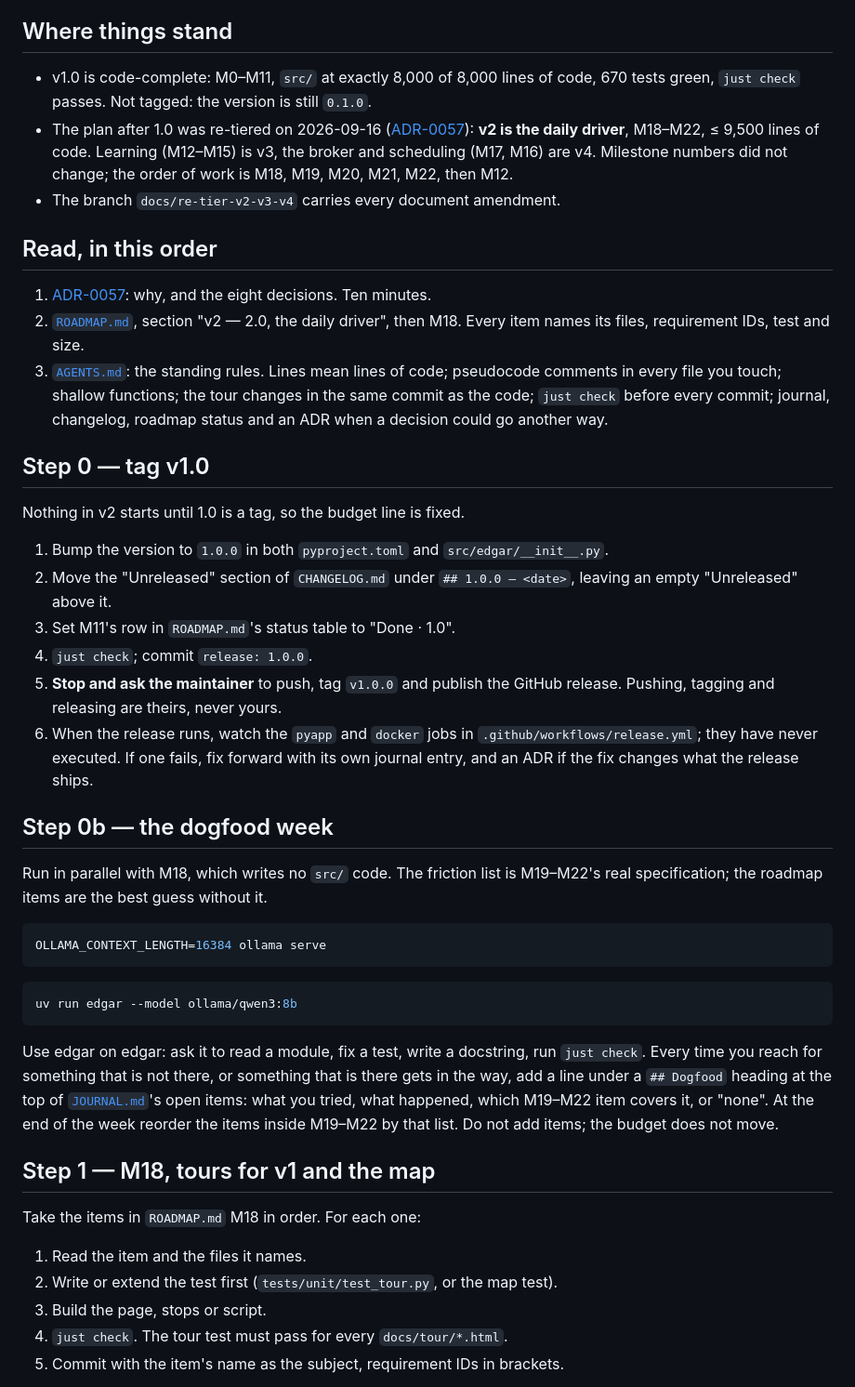
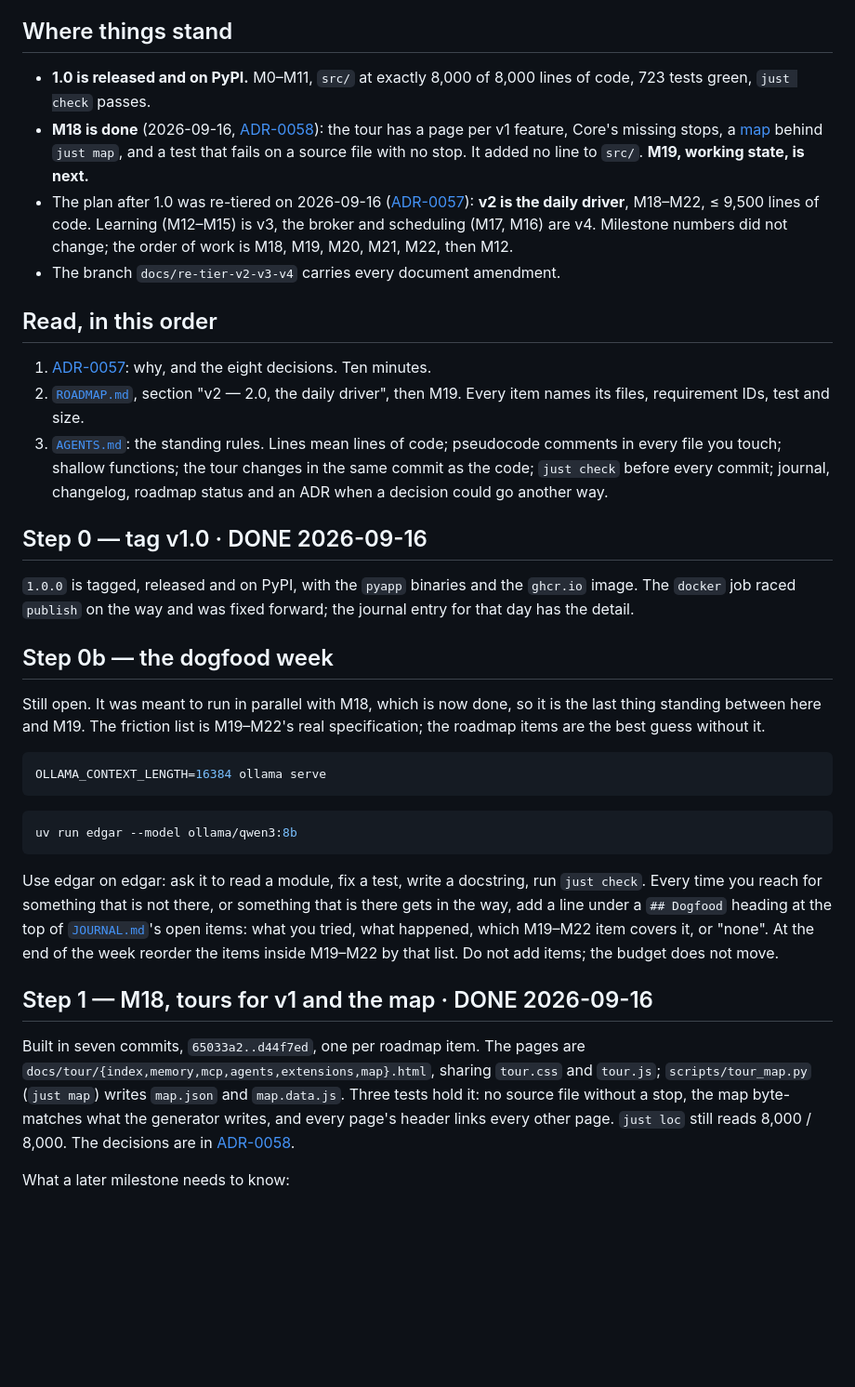
Before and after one commit to vespassassina/edgar, a Markdown page: docs/HANDOFF.md, the part around one of its changes. Shown at 93% size. Rendered like a GitHub page; blank space fills up the shorter version.

Commit message:
docs: point HANDOFF at M19
HANDOFF is the coder's starting file and still opened with "v1.0 is
code-complete, not tagged" and a step 1 telling the next session to build M18.
Both had happened. Step 0 and step 1 are marked done with what they produced,
step 1 keeps only the three facts a later milestone needs — the stop shape the
tests key on, that `just map` must follow any change to src/edgar or a stop, and
why map.html reads map.data.js rather than map.json — and "where things stand"
now says 1.0 is released and M19 is next.

The dogfood week is the one step still open, and is no longer described as
running in parallel with M18. The proposed AGENTS.md diff is untouched: it is
still unapplied, and AGENTS.md is the maintainer's by hand (ADR-0007, ADR-0008).

Co-Authored-By: Claude Sonnet 5 <noreply@anthropic.com>

````diff
--- a/docs/HANDOFF.md
+++ b/docs/HANDOFF.md
@@ -6,9 +6,13 @@ list is done. Read it first, then the three documents under "Read".
 
 ## Where things stand
 
-- v1.0 is code-complete: M0–M11, `src/` at exactly 8,000 of 8,000 lines of
-  code, 670 tests green, `just check` passes. Not tagged: the version is still
-  `0.1.0`.
+- **1.0 is released and on PyPI.** M0–M11, `src/` at exactly 8,000 of 8,000
+  lines of code, 723 tests green, `just check` passes.
+- **M18 is done** (2026-09-16,
+  [ADR-0058](adr/0058-m18-the-tour-pages-and-the-map-as-built.md)): the tour has
+  a page per v1 feature, Core's missing stops, a [map](tour/map.html) behind
+  `just map`, and a test that fails on a source file with no stop. It added no
+  line to `src/`. **M19, working state, is next.**
 - The plan after 1.0 was re-tiered on 2026-09-16
   ([ADR-0057](adr/0057-daily-driver-before-learning.md)): **v2 is the daily
   driver**, M18–M22, ≤ 9,500 lines of code. Learning (M12–M15) is v3, the
@@ -20,7 +24,7 @@ list is done. Read it first, then the three documents under "Read".
 
 1. [ADR-0057](adr/0057-daily-driver-before-learning.md): why, and the eight
    decisions. Ten minutes.
-2. [`ROADMAP.md`](ROADMAP.md), section "v2 — 2.0, the daily driver", then M18.
+2. [`ROADMAP.md`](ROADMAP.md), section "v2 — 2.0, the daily driver", then M19.
    Every item names its files, requirement IDs, test and size.
 3. [`AGENTS.md`](../AGENTS.md): the standing rules. Lines mean lines of code;
    pseudocode comments in every file you touch; shallow functions; the tour
@@ -28,27 +32,17 @@ list is done. Read it first, then the three documents under "Read".
    journal, changelog, roadmap status and an ADR when a decision could go
    another way.
 
-## Step 0 — tag v1.0
+## Step 0 — tag v1.0 · DONE 2026-09-16
 
-Nothing in v2 starts until 1.0 is a tag, so the budget line is fixed.
-
-1. Bump the version to `1.0.0` in both `pyproject.toml` and
-   `src/edgar/__init__.py`.
-2. Move the "Unreleased" section of `CHANGELOG.md` under `## 1.0.0 — <date>`,
-   leaving an empty "Unreleased" above it.
-3. Set M11's row in `ROADMAP.md`'s status table to "Done · 1.0".
-4. `just check`; commit `release: 1.0.0`.
-5. **Stop and ask the maintainer** to push, tag `v1.0.0` and publish the
-   GitHub release. Pushing, tagging and releasing are theirs, never yours.
-6. When the release runs, watch the `pyapp` and `docker` jobs in
-   `.github/workflows/release.yml`; they have never executed. If one fails,
-   fix forward with its own journal entry, and an ADR if the fix changes what
-   the release ships.
+`1.0.0` is tagged, released and on PyPI, with the `pyapp` binaries and the
+`ghcr.io` image. The `docker` job raced `publish` on the way and was fixed
+forward; the journal entry for that day has the detail.
 
 ## Step 0b — the dogfood week
 
-Run in parallel with M18, which writes no `src/` code. The friction list is
-M19–M22's real specification; the roadmap items are the best guess without it.
+Still open. It was meant to run in parallel with M18, which is now done, so it
+is the last thing standing between here and M19. The friction list is M19–M22's
+real specification; the roadmap items are the best guess without it.
 
 ```bash
 OLLAMA_CONTEXT_LENGTH=16384 ollama serve
@@ -66,13 +60,15 @@ what happened, which M19–M22 item covers it, or "none". At the end of the week
 reorder the items inside M19–M22 by that list. Do not add items; the budget
 does not move.
 
-## Step 1 — M18, tours for v1 and the map
+## Step 1 — M18, tours for v1 and the map · DONE 2026-09-16
 
-Take the items in `ROADMAP.md` M18 in order. For each one:
+Built in seven commits, `65033a2..d44f7ed`, one per roadmap item. The pages are
+`docs/tour/{index,memory,mcp,agents,extensions,map}.html`, sharing `tour.css`
+and `tour.js`; `scripts/tour_map.py` (`just map`) writes `map.json` and
+`map.data.js`. Three tests hold it: no source file without a stop, the map
+byte-matches what the generator writes, and every page's header links every
+other page. `just loc` still reads 8,000 / 8,000. The decisions are in
+[ADR-0058](adr/0058-m18-the-tour-pages-and-the-map-as-built.md).
 
-1. Read the item and the files it names.
-2. Write or extend the test first (`tests/unit/test_tour.py`, or the map test).
-3. Build the page, stops or script.
-4. `just check`. The tour test must pass for every `docs/tour/*.html`.
-5. Commit with the item's name as the subject, requirement IDs in brackets.
+What a later milestone needs to know:
 
````
Also changed, not shown: other parts of docs/HANDOFF.md (+9 -23 lines).
